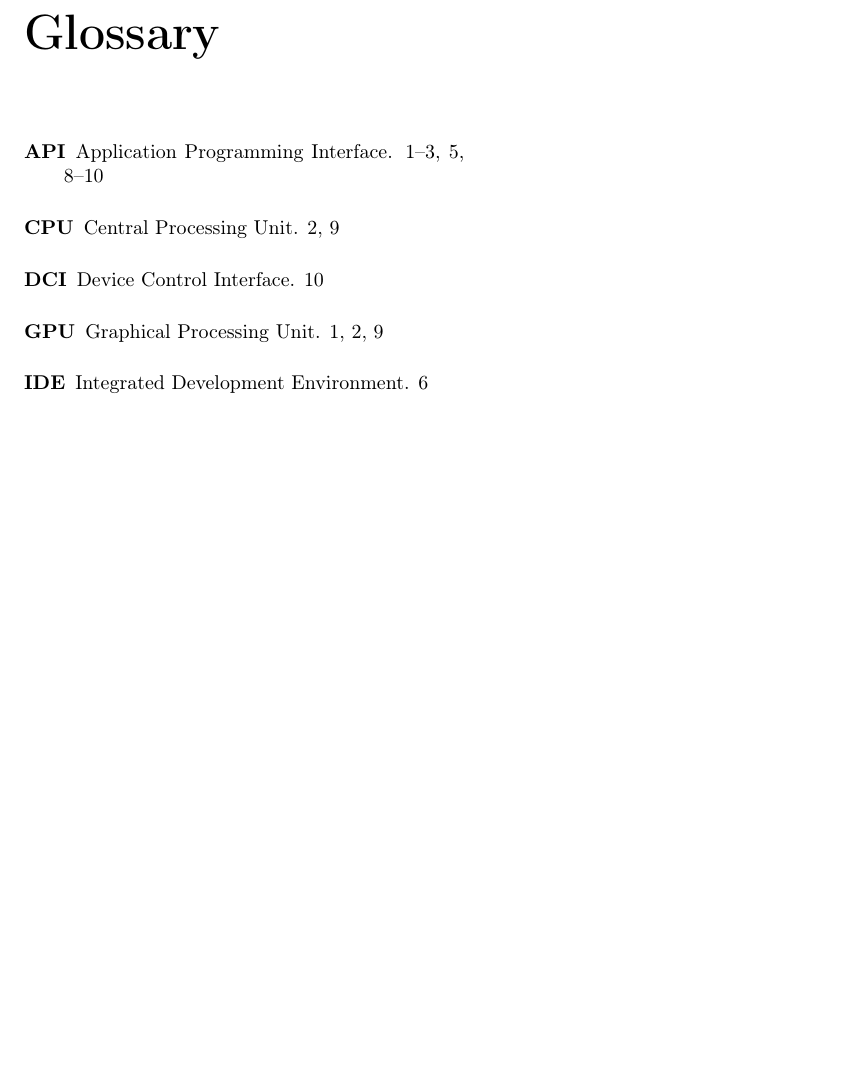
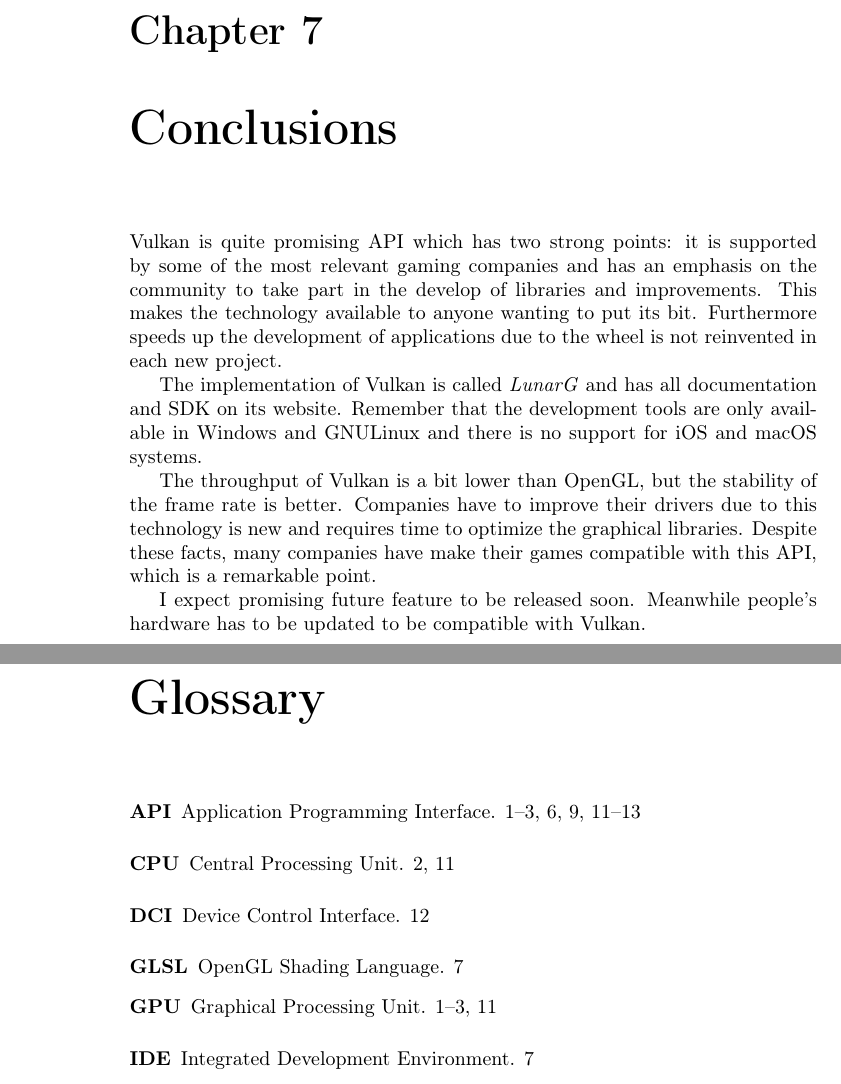
Before and after one commit to jagoPG/ud-videogames, a LaTeX document (investigacion/vulkan_report.tex, which reads investigacion/chapters/conclusion.tex): part of page 13 of 13 before the commit and two parts of pages 16 and 17 of 17 after it, the two joined at a grey line, cut at the place of the change, the shorter picture padded with empty space. Compiled offline with pdfLaTeX.

Commit message:
conclusions and table of contents added.

```diff
--- /dev/null
+++ b/investigacion/chapters/conclusion.tex
@@ -0,0 +1,16 @@
+\chapter{Conclusions}
+Vulkan is quite promising \gls{api} which has two strong points: it is supported by some of the most relevant
+gaming companies and has an emphasis on the community to take part in the develop of libraries and improvements. This
+makes the technology available to anyone wanting to put its bit. Furthermore speeds up the development of applications
+due to the wheel is not reinvented in each new project.
+
+The implementation of Vulkan is called \emph{LunarG} and has all documentation and \gls{sdk} on its website. Remember
+that the development tools are only available in Windows and GNU\/Linux and there is no support for iOS and macOS
+systems.
+
+The throughput of Vulkan is a bit lower than OpenGL, but the stability of the frame rate is better. Companies have to
+improve their drivers due to this technology is new and requires time to optimize the graphical libraries. Despite
+these facts, many companies have make their games compatible with this \gls{api}, which is a remarkable point.
+
+I expect promising future feature to be released soon. Meanwhile people's hardware has to be updated to be compatible
+with Vulkan.
--- a/investigacion/vulkan_report.tex
+++ b/investigacion/vulkan_report.tex
@@ -1,4 +1,4 @@
-\documentclass[a4paper,twocolumn]{report}
+\documentclass[a4paper]{report}
 
 \usepackage[utf8]{inputenc}
 \usepackage[T1]{fontenc}
@@ -8,6 +8,7 @@
 \usepackage{placeins}
 \usepackage{hyperref}
 \usepackage{makeidx}
+\usepackage[utf8]{inputenc}
 \RequirePackage{graphicx}
 \RequirePackage{booktabs}
 
```
Also changed, not shown: investigacion/chapters/games.tex (+2 -2 lines), investigacion/chapters/installation.tex (+1 -1 lines), investigacion/vulkan_report.tex (3 more changed lines).
